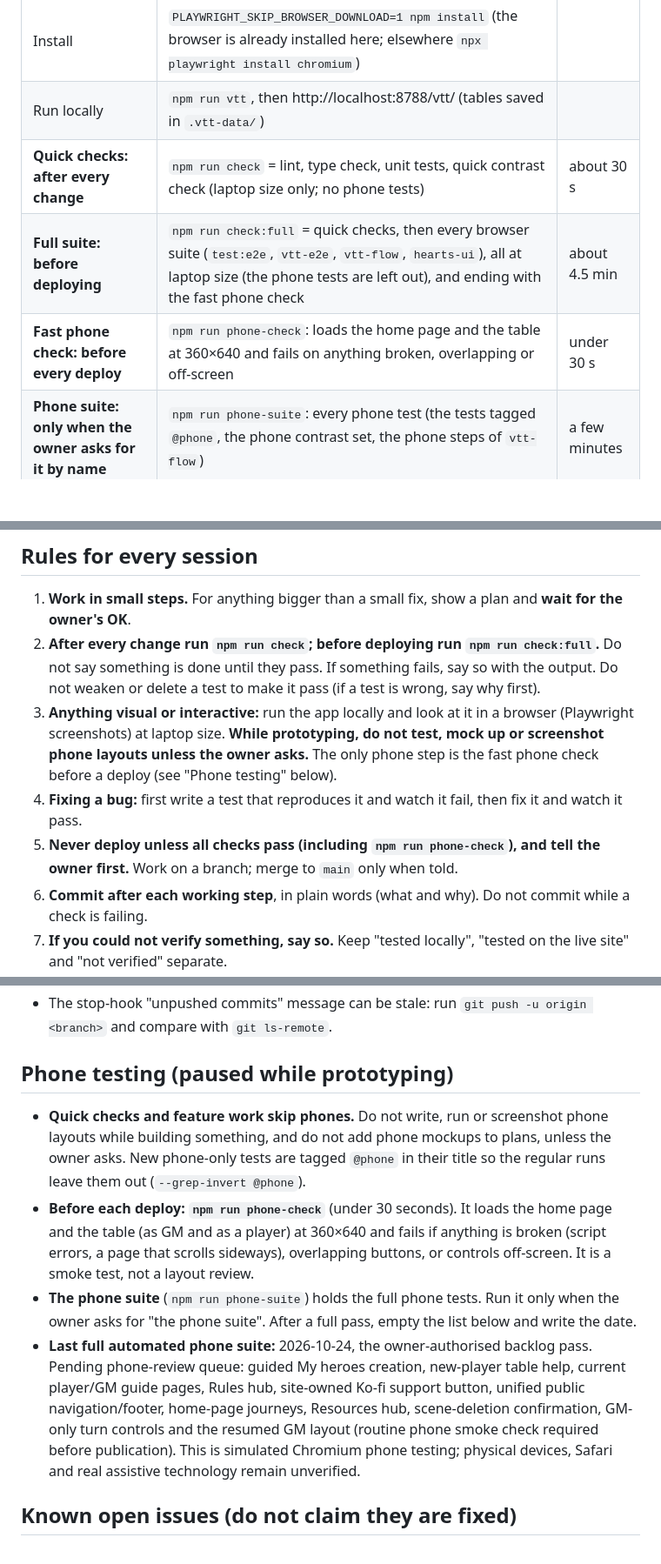
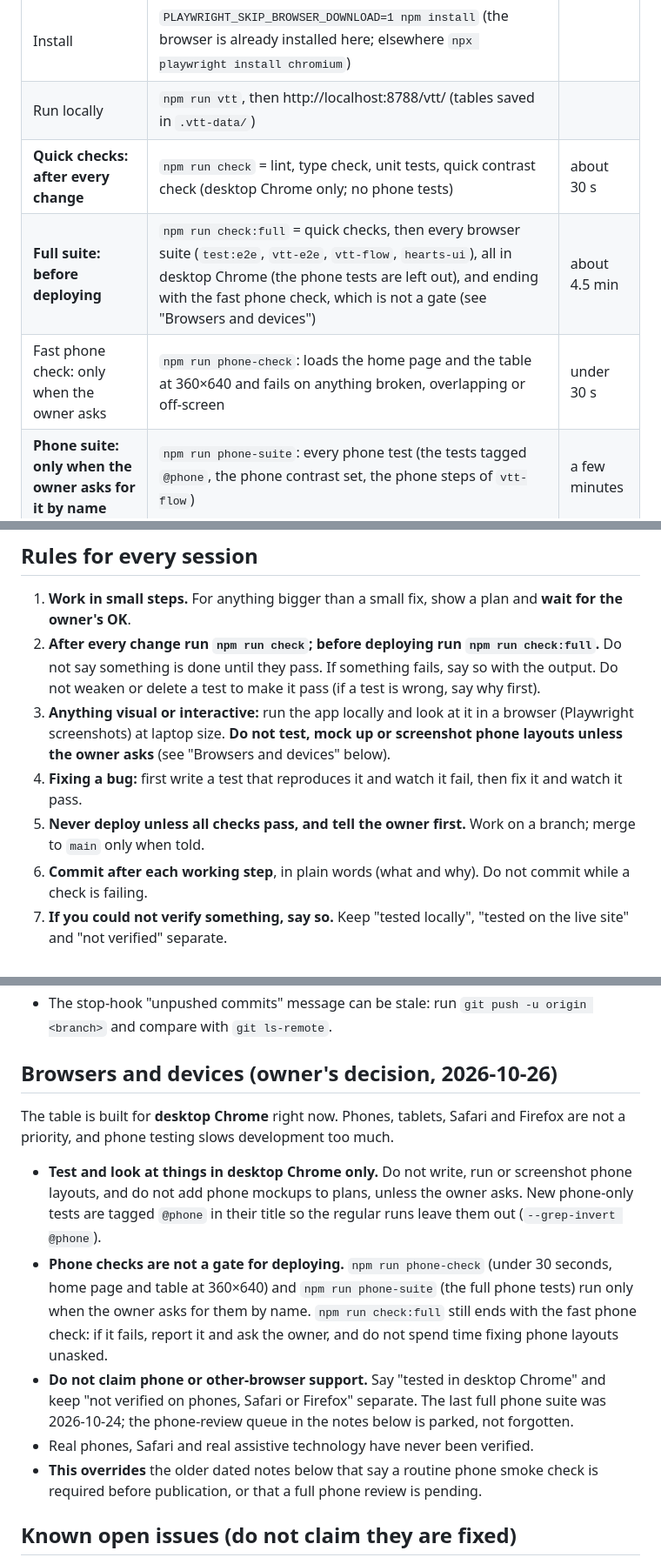
Before and after one commit to damobiddles/sacrament-vtt2, a Markdown page: CLAUDE.md, 3 parts joined by grey strips. Shown at 87% size. GitHub-like rendering; blank space fills up the shorter version.

Commit message:
CLAUDE.md: test in desktop Chrome only; phone checks only on request
The owner is not worried about small-device testing for now and it slows
development. Phone checks are no longer a deploy gate, and older notes that
required a phone smoke check are marked as overridden.

Co-Authored-By: Claude Sonnet 5.5 <noreply@anthropic.com>
Claude-Session: https://claude.ai/code/session_016eqmPpYckHiguRDan23Tqr

```diff
--- a/CLAUDE.md
+++ b/CLAUDE.md
@@ -32,9 +32,9 @@ Everything runs through `npm run`, and every command already has a time limit.
 |---|---|---|
 | Install | `PLAYWRIGHT_SKIP_BROWSER_DOWNLOAD=1 npm install` (the browser is already installed here; elsewhere `npx playwright install chromium`) | |
 | Run locally | `npm run vtt`, then http://localhost:8788/vtt/ (tables saved in `.vtt-data/`) | |
-| **Quick checks: after every change** | `npm run check` = lint, type check, unit tests, quick contrast check (laptop size only; no phone tests) | about 30 s |
-| **Full suite: before deploying** | `npm run check:full` = quick checks, then every browser suite (`test:e2e`, `vtt-e2e`, `vtt-flow`, `hearts-ui`), all at laptop size (the phone tests are left out), and ending with the fast phone check | about 4.5 min |
-| **Fast phone check: before every deploy** | `npm run phone-check`: loads the home page and the table at 360×640 and fails on anything broken, overlapping or off-screen | under 30 s |
+| **Quick checks: after every change** | `npm run check` = lint, type check, unit tests, quick contrast check (desktop Chrome only; no phone tests) | about 30 s |
+| **Full suite: before deploying** | `npm run check:full` = quick checks, then every browser suite (`test:e2e`, `vtt-e2e`, `vtt-flow`, `hearts-ui`), all in desktop Chrome (the phone tests are left out), and ending with the fast phone check, which is not a gate (see "Browsers and devices") | about 4.5 min |
+| Fast phone check: only when the owner asks | `npm run phone-check`: loads the home page and the table at 360×640 and fails on anything broken, overlapping or off-screen | under 30 s |
 | **Phone suite: only when the owner asks for it by name** | `npm run phone-suite`: every phone test (the tests tagged `@phone`, the phone contrast set, the phone steps of `vtt-flow`) | a few minutes |
 | **After deploying** | `npm run check:live` = `live-check` (24 HTTP checks), the Playwright suite and the walk-through against the live site | about 5 min |
 | Single pieces | `npm test`, `npm run lint`, `npm run typecheck`, `npm run test:contrast` (quick), `npm run test:e2e`, `npm run vtt-e2e`, `npm run vtt-flow`, `npm run hearts-ui`, `npm run live-check` | |
@@ -47,9 +47,9 @@ In this cloud environment, live checks need `NODE_USE_ENV_PROXY=1 NODE_EXTRA_CA_
 
 1. **Work in small steps.** For anything bigger than a small fix, show a plan and **wait for the owner's OK**.
 2. **After every change run `npm run check`; before deploying run `npm run check:full`.** Do not say something is done until they pass. If something fails, say so with the output. Do not weaken or delete a test to make it pass (if a test is wrong, say why first).
-3. **Anything visual or interactive:** run the app locally and look at it in a browser (Playwright screenshots) at laptop size. **While prototyping, do not test, mock up or screenshot phone layouts unless the owner asks.** The only phone step is the fast phone check before a deploy (see "Phone testing" below).
+3. **Anything visual or interactive:** run the app locally and look at it in a browser (Playwright screenshots) at laptop size. **Do not test, mock up or screenshot phone layouts unless the owner asks** (see "Browsers and devices" below).
 4. **Fixing a bug:** first write a test that reproduces it and watch it fail, then fix it and watch it pass.
-5. **Never deploy unless all checks pass (including `npm run phone-check`), and tell the owner first.** Work on a branch; merge to `main` only when told.
+5. **Never deploy unless all checks pass, and tell the owner first.** Work on a branch; merge to `main` only when told.
 6. **Commit after each working step**, in plain words (what and why). Do not commit while a check is failing.
 7. **If you could not verify something, say so.** Keep "tested locally", "tested on the live site" and "not verified" separate.
 8. **When you finish, summarise in plain English** what changed and what the owner should test.
@@ -82,14 +82,15 @@ Also: do not delete real game data, print access tokens (GM tokens, passphrases)
 * A Netlify Form is registered from the published page, which then loses its `data-netlify` mark: if a form is ever added back, check its name and action, not that mark. Netlify once failed to publish two pushes in a row: if a push does not appear within a few minutes, push an empty commit.
 * The stop-hook "unpushed commits" message can be stale: run `git push -u origin <branch>` and compare with `git ls-remote`.
 
-## Phone testing (paused while prototyping)
+## Browsers and devices (owner's decision, 2026-10-26)
 
-* **Quick checks and feature work skip phones.** Do not write, run or screenshot phone layouts while building something, and do not add phone mockups to plans, unless the owner asks. New phone-only tests are tagged `@phone` in their title so the regular runs leave them out (`--grep-invert @phone`).
-* **Before each deploy: `npm run phone-check`** (under 30 seconds). It loads the home page and the table (as GM and as a player) at 360×640 and fails if anything is broken (script errors, a page that scrolls sideways), overlapping buttons, or controls off-screen. It is a smoke test, not a layout review.
-* **The phone suite** (`npm run phone-suite`) holds the full phone tests. Run it only when the owner asks for "the phone suite". After a full pass, empty the list below and write the date.
-* **Last full automated phone suite:** 2026-10-24, the owner-authorised backlog pass. Pending phone-review queue: guided My heroes creation, new-player table help, current player/GM guide pages, Rules hub, site-owned Ko-fi support button, unified public navigation/footer, home-page journeys, Resources hub, scene-deletion confirmation, GM-only turn controls and the resumed GM layout (routine phone smoke check required before publication). This is simulated Chromium phone testing; physical devices, Safari and real assistive technology remain unverified.
+The table is built for **desktop Chrome** right now. Phones, tablets, Safari and Firefox are not a priority, and phone testing slows development too much.
 
-
+* **Test and look at things in desktop Chrome only.** Do not write, run or screenshot phone layouts, and do not add phone mockups to plans, unless the owner asks. New phone-only tests are tagged `@phone` in their title so the regular runs leave them out (`--grep-invert @phone`).
+* **Phone checks are not a gate for deploying.** `npm run phone-check` (under 30 seconds, home page and table at 360×640) and `npm run phone-suite` (the full phone tests) run only when the owner asks for them by name. `npm run check:full` still ends with the fast phone check: if it fails, report it and ask the owner, and do not spend time fixing phone layouts unasked.
+* **Do not claim phone or other-browser support.** Say "tested in desktop Chrome" and keep "not verified on phones, Safari or Firefox" separate. The last full phone suite was 2026-10-24; the phone-review queue in the notes below is parked, not forgotten.
+* Real phones, Safari and real assistive technology have never been verified.
+* **This overrides** the older dated notes below that say a routine phone smoke check is required before publication, or that a full phone review is pending.
 
 ## Known open issues (do not claim they are fixed)
 
```
